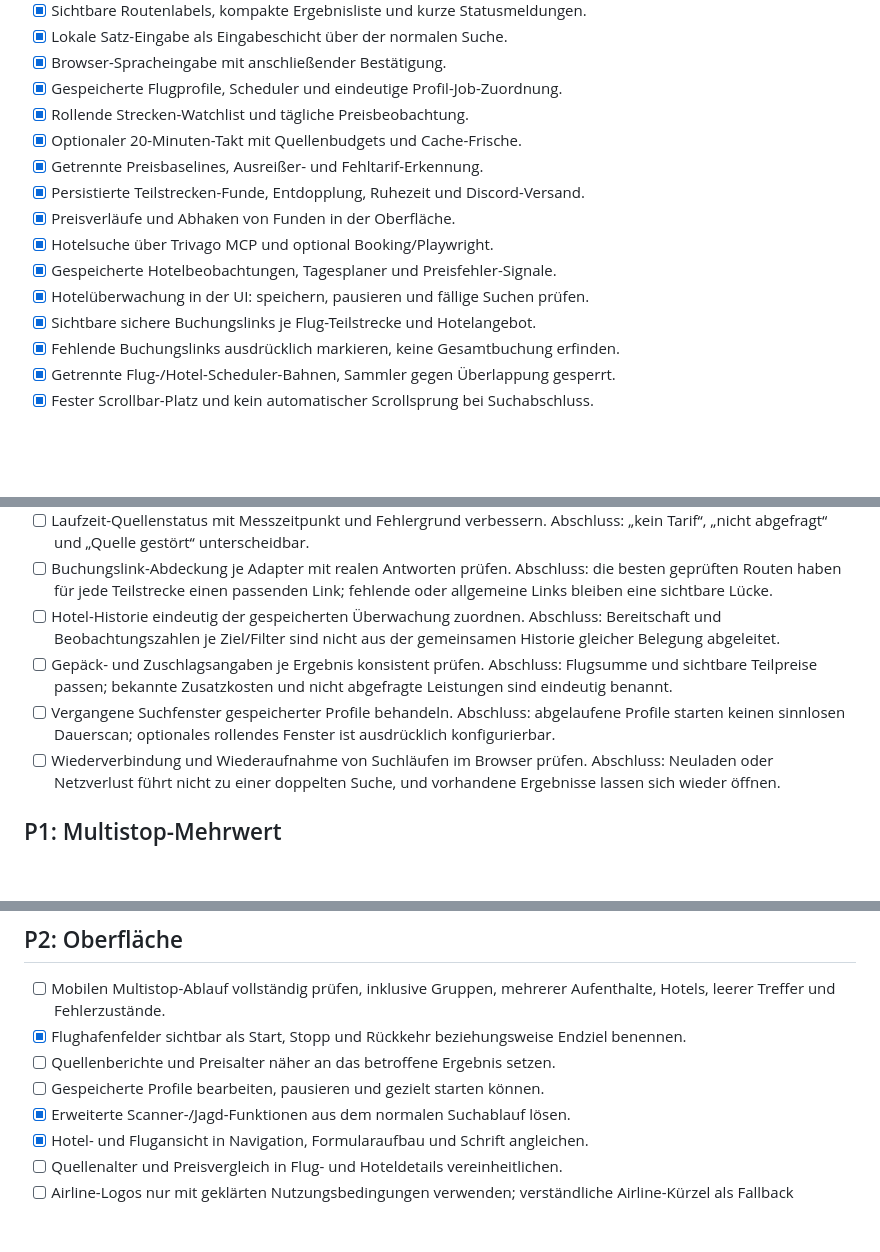
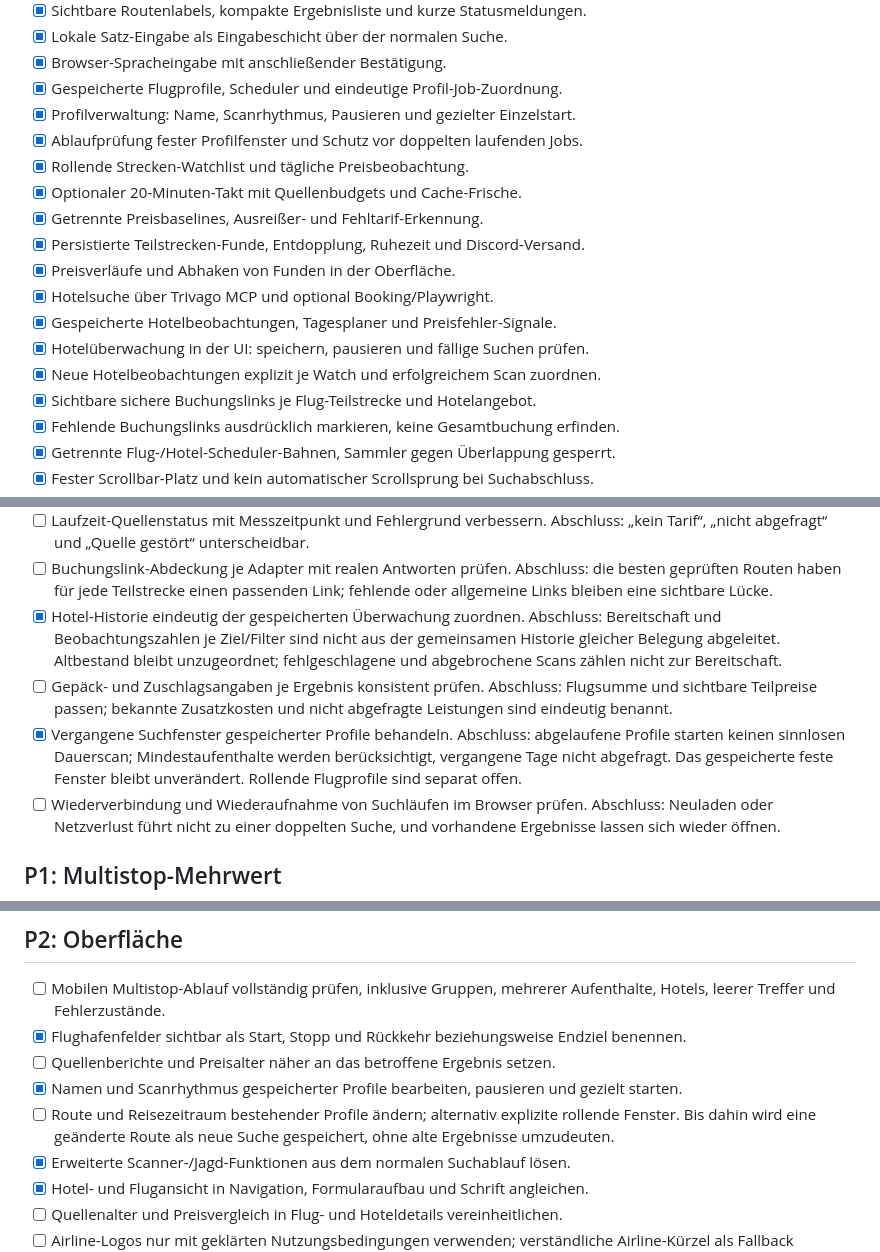
Before and after one commit to nkl-solutions/flightopt_public, a Markdown page: ROADMAP.md, 3 parts joined by grey strips. GitHub-like rendering; blank space fills up the shorter version.

Commit message:
docs: update saved search roadmap

```diff
--- a/ROADMAP.md
+++ b/ROADMAP.md
@@ -37,6 +37,8 @@ Teilstrecke. Ein Hotel-Richtwert macht eine Gesamtreise nicht buchungsbestätigt
 - [x] Lokale Satz-Eingabe als Eingabeschicht über der normalen Suche.
 - [x] Browser-Spracheingabe mit anschließender Bestätigung.
 - [x] Gespeicherte Flugprofile, Scheduler und eindeutige Profil-Job-Zuordnung.
+- [x] Profilverwaltung: Name, Scanrhythmus, Pausieren und gezielter Einzelstart.
+- [x] Ablaufprüfung fester Profilfenster und Schutz vor doppelten laufenden Jobs.
 - [x] Rollende Strecken-Watchlist und tägliche Preisbeobachtung.
 - [x] Optionaler 20-Minuten-Takt mit Quellenbudgets und Cache-Frische.
 - [x] Getrennte Preisbaselines, Ausreißer- und Fehltarif-Erkennung.
@@ -45,6 +47,7 @@ Teilstrecke. Ein Hotel-Richtwert macht eine Gesamtreise nicht buchungsbestätigt
 - [x] Hotelsuche über Trivago MCP und optional Booking/Playwright.
 - [x] Gespeicherte Hotelbeobachtungen, Tagesplaner und Preisfehler-Signale.
 - [x] Hotelüberwachung in der UI: speichern, pausieren und fällige Suchen prüfen.
+- [x] Neue Hotelbeobachtungen explizit je Watch und erfolgreichem Scan zuordnen.
 - [x] Sichtbare sichere Buchungslinks je Flug-Teilstrecke und Hotelangebot.
 - [x] Fehlende Buchungslinks ausdrücklich markieren, keine Gesamtbuchung erfinden.
 - [x] Getrennte Flug-/Hotel-Scheduler-Bahnen, Sammler gegen Überlappung gesperrt.
@@ -75,15 +78,17 @@ Vor weiterer Funktionsbreite abschließen oder dauerhaft prüfen.
 - [ ] Buchungslink-Abdeckung je Adapter mit realen Antworten prüfen.
   Abschluss: die besten geprüften Routen haben für jede Teilstrecke einen
   passenden Link; fehlende oder allgemeine Links bleiben eine sichtbare Lücke.
-- [ ] Hotel-Historie eindeutig der gespeicherten Überwachung zuordnen.
+- [x] Hotel-Historie eindeutig der gespeicherten Überwachung zuordnen.
   Abschluss: Bereitschaft und Beobachtungszahlen je Ziel/Filter sind nicht
-  aus der gemeinsamen Historie gleicher Belegung abgeleitet.
+  aus der gemeinsamen Historie gleicher Belegung abgeleitet. Altbestand bleibt
+  unzugeordnet; fehlgeschlagene und abgebrochene Scans zählen nicht zur Bereitschaft.
 - [ ] Gepäck- und Zuschlagsangaben je Ergebnis konsistent prüfen.
   Abschluss: Flugsumme und sichtbare Teilpreise passen; bekannte Zusatzkosten
   und nicht abgefragte Leistungen sind eindeutig benannt.
-- [ ] Vergangene Suchfenster gespeicherter Profile behandeln.
+- [x] Vergangene Suchfenster gespeicherter Profile behandeln.
   Abschluss: abgelaufene Profile starten keinen sinnlosen Dauerscan;
-  optionales rollendes Fenster ist ausdrücklich konfigurierbar.
+  Mindestaufenthalte werden berücksichtigt, vergangene Tage nicht abgefragt.
+  Das gespeicherte feste Fenster bleibt unverändert. Rollende Flugprofile sind separat offen.
 - [ ] Wiederverbindung und Wiederaufnahme von Suchläufen im Browser prüfen.
   Abschluss: Neuladen oder Netzverlust führt nicht zu einer doppelten Suche,
   und vorhandene Ergebnisse lassen sich wieder öffnen.
@@ -173,7 +178,9 @@ zum Beispiel bei umfangreichen Reisebeschreibungen oder Unterkunftstexten.
   mehrerer Aufenthalte, Hotels, leerer Treffer und Fehlerzustände.
 - [x] Flughafenfelder sichtbar als Start, Stopp und Rückkehr beziehungsweise Endziel benennen.
 - [ ] Quellenberichte und Preisalter näher an das betroffene Ergebnis setzen.
-- [ ] Gespeicherte Profile bearbeiten, pausieren und gezielt starten können.
+- [x] Namen und Scanrhythmus gespeicherter Profile bearbeiten, pausieren und gezielt starten.
+- [ ] Route und Reisezeitraum bestehender Profile ändern; alternativ explizite rollende Fenster.
+  Bis dahin wird eine geänderte Route als neue Suche gespeichert, ohne alte Ergebnisse umzudeuten.
 - [x] Erweiterte Scanner-/Jagd-Funktionen aus dem normalen Suchablauf lösen.
 - [x] Hotel- und Flugansicht in Navigation, Formularaufbau und Schrift angleichen.
 - [ ] Quellenalter und Preisvergleich in Flug- und Hoteldetails vereinheitlichen.
```
Also changed, not shown: README.md (+3 -0 lines).
